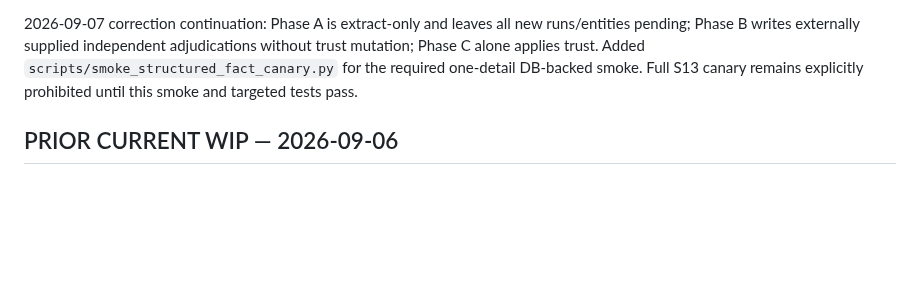
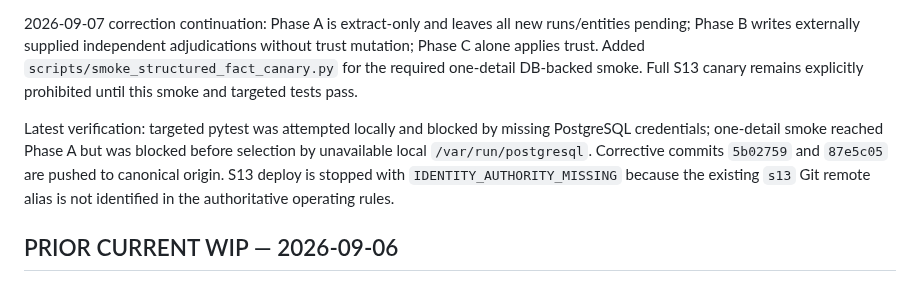
Before and after one commit to wanga1712/construction-opportunity-intelligence, a Markdown page: docs/REFACTORING_PLAN.md, the part around the change. GitHub-like rendering; blank space fills up the shorter version.

Commit message:
docs: record structured fact correction blockers

```diff
--- a/docs/REFACTORING_PLAN.md
+++ b/docs/REFACTORING_PLAN.md
@@ -16,6 +16,8 @@
 **CRM-V3-STRUCTURED-FACT-SOURCE-AUTHORITY-AND-INDEPENDENT-ADJUDICATION-COMPLETION-1** — `[~]` **CORRECTION_REQUIRED / IN PROGRESS**. Scope: `R4C_PASS_CORRECTION`, `DESTRUCTIVE_CLEANUP_ELIMINATION`, `CANONICAL_V4_SOURCE_AUTHORITY`, `TRUE_MODEL_CALL_ACCOUNTING`, `BATCH_SCOPED_METRICS`, `INDEPENDENT_SEMANTIC_REVIEW`, `STRATIFIED_REAL_CANARY`, `FIELD_EVIDENCE_FAIL_CLOSED`, `POSITIVE_AND_NEGATIVE_LIVE_CARD_PROOF`. Created feature branch from `START_HEAD=94a8f9ed9db68119385a4f801dce2be66529919f`. Enforcing canonical V4 source text authority, true Qwen 7B model call accounting, batch-scoped precision metrics, independent semantic adjudication, stratified real canary sampling across categories/scopes, fail-closed verbatim quote verification for product/numeric fields, and positive/negative live card proof. `R4_D_START=NO`. 2026-09-07 correction: added persisted source-authority flags, migration 005 for independent semantic adjudication, migration 006 for source eligibility flags, fail-closed promotion requiring an existing `INDEPENDENT_SEMANTIC_REVIEW` record, quote metrics separated from semantic metrics, and CRM missing-entity fallback changed to `UNKNOWN`. `SOURCE_AUTHORITY_HARDCODED=NO`, `MATCH_TERM_AS_SOURCE_SNAPSHOT=0`, `AUTO_TP_FROM_NON_BLACKLIST=0`, and `AUTO_TP_FROM_QUOTE_ONLY=0` are code-level gates. Compileall and pure adjudication assertions pass; targeted pytest and live persisted-data proof remain required. `R4_C_STATUS=CORRECTION_REQUIRED`, `READY_FOR_R4_D=NO`.
 
 2026-09-07 correction continuation: Phase A is extract-only and leaves all new runs/entities pending; Phase B writes externally supplied independent adjudications without trust mutation; Phase C alone applies trust. Added `scripts/smoke_structured_fact_canary.py` for the required one-detail DB-backed smoke. Full S13 canary remains explicitly prohibited until this smoke and targeted tests pass.
+
+Latest verification: targeted pytest was attempted locally and blocked by missing PostgreSQL credentials; one-detail smoke reached Phase A but was blocked before selection by unavailable local `/var/run/postgresql`. Corrective commits `5b02759` and `87e5c05` are pushed to canonical origin. S13 deploy is stopped with `IDENTITY_AUTHORITY_MISSING` because the existing `s13` Git remote alias is not identified in the authoritative operating rules.
 
 ## PRIOR CURRENT WIP — 2026-09-06
 
```
